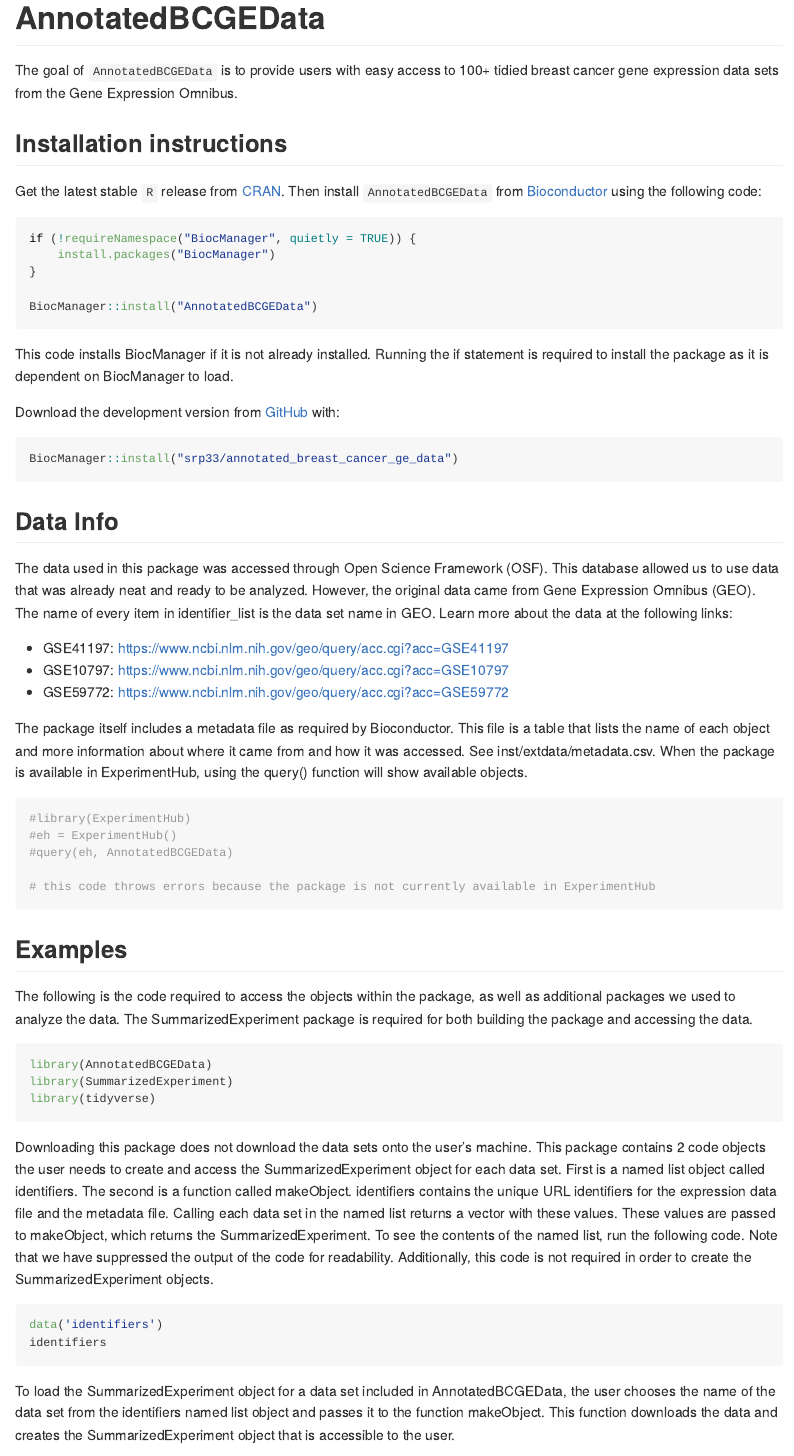
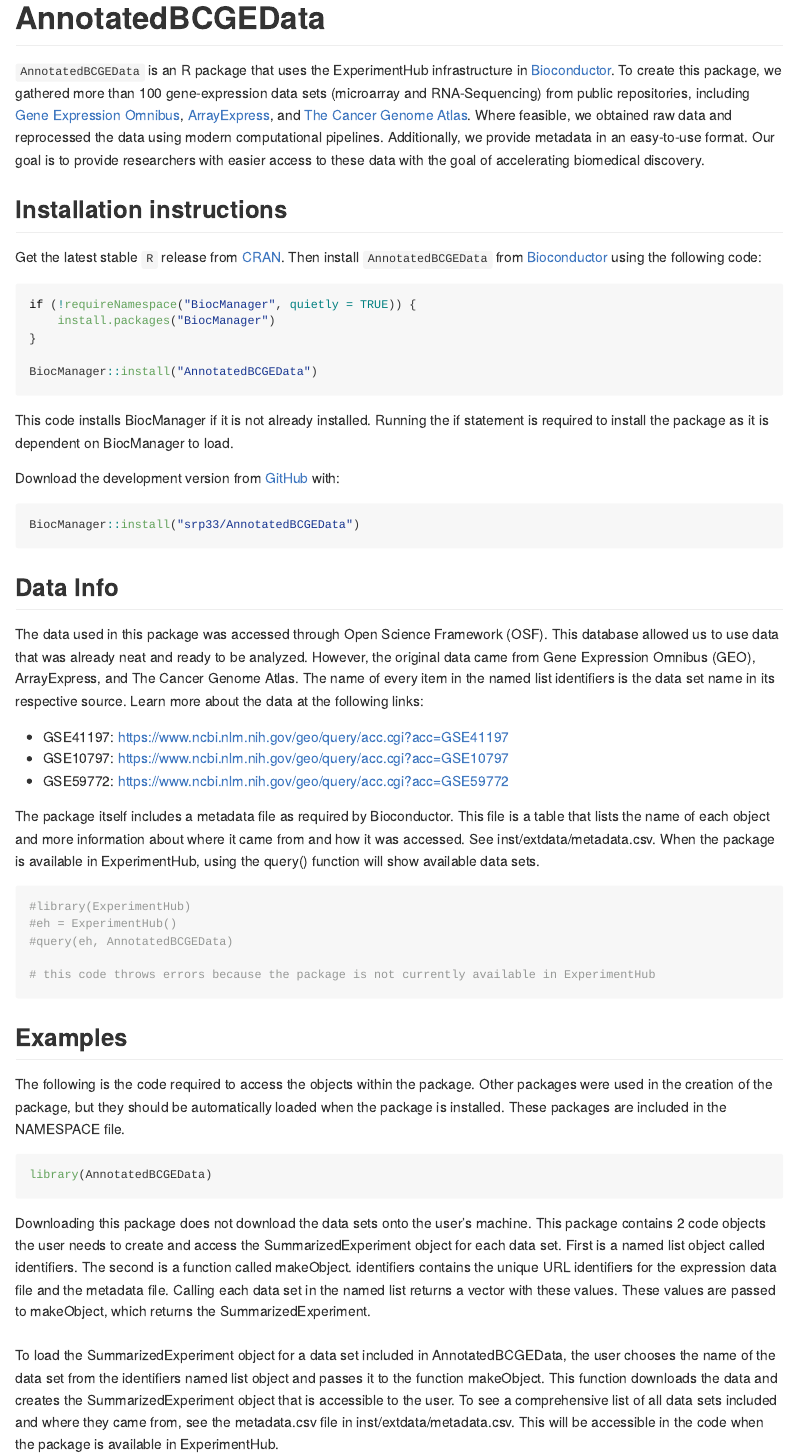
Before and after one commit to srp33/AnnotatedBCGEData, an R Markdown document (README.Rmd): the page in a window 1100 px wide, from its top. The pictures show the output file README.md that the author committed with the source, drawn offline in the style of GitHub; long lines of code are wrapped; badge pictures from the web are left out.

Commit message:
update README, add devdocs and vignettes

````diff
--- a/README.Rmd
+++ b/README.Rmd
@@ -11,16 +11,18 @@
     fig.path = "man/figures/README-",
     out.width = "100%"
 )
+
+devtools::load_all()
 ```
 
 # AnnotatedBCGEData
 
 <!-- badges: start -->
-[![GitHub issues](https://img.shields.io/github/issues/srp33/annotated_breast_cancer_ge_data)](https://github.com/srp33/annotated_breast_cancer_ge_data/issues)
-[![GitHub pulls](https://img.shields.io/github/issues-pr/srp33/annotated_breast_cancer_ge_data)](https://github.com/srp33/annotated_breast_cancer_ge_data/pulls)
+[![GitHub issues](https://img.shields.io/github/issues/srp33/AnnotatedBCGEData)](https://github.com/srp33/AnnotatedBCGEData/issues)
+[![GitHub pulls](https://img.shields.io/github/issues-pr/srp33/AnnotatedBCGEData)](https://github.com/srp33/AnnotatedBCGEData/pulls)
 <!-- badges: end -->
 
-The goal of `AnnotatedBCGEData` is to provide users with easy access to 100+ tidied breast cancer gene expression data sets from the Gene Expression Omnibus.
+`AnnotatedBCGEData` is an R package that uses the ExperimentHub infrastructure in [Bioconductor](https://bioconductor.org/). To create this package, we gathered more than 100 gene-expression data sets (microarray and RNA-Sequencing) from public repositories, including [Gene Expression Omnibus](http://www.ncbi.nlm.nih.gov/geo/), [ArrayExpress](https://www.ebi.ac.uk/biostudies/arrayexpress), and [The Cancer Genome Atlas](https://www.cancer.gov/ccg/research/genome-sequencing/tcga). Where feasible, we obtained raw data and reprocessed the data using modern computational pipelines. Additionally, we provide metadata in an easy-to-use format. Our goal is to provide researchers with easier access to these data with the goal of accelerating biomedical discovery.
 
 ## Installation instructions
 
@@ -36,21 +38,21 @@
 
 This code installs BiocManager if it is not already installed. Running the if statement is required to install the package as it is dependent on BiocManager to load.
 
-Download the development version from [GitHub](https://github.com/srp33/annotated_breast_cancer_ge_data) with:
+Download the development version from [GitHub](https://github.com/srp33/AnnotatedBCGEData) with:
 
 ```{r 'install_dev', eval = FALSE}
-BiocManager::install("srp33/annotated_breast_cancer_ge_data")
+BiocManager::install("srp33/AnnotatedBCGEData")
 ```
 
 ## Data Info
 
-The data used in this package was accessed through Open Science Framework (OSF). This database allowed us to use data that was already neat and ready to be analyzed. However, the original data came from Gene Expression Omnibus (GEO). The name of every item in identifier_list is the data set name in GEO. Learn more about the data at the following links:
+The data used in this package was accessed through Open Science Framework (OSF). This database allowed us to use data that was already neat and ready to be analyzed. However, the original data came from Gene Expression Omnibus (GEO), ArrayExpress, and The Cancer Genome Atlas. The name of every item in the named list identifiers is the data set name in its respective source. Learn more about the data at the following links:
 
  - GSE41197: https://www.ncbi.nlm.nih.gov/geo/query/acc.cgi?acc=GSE41197
  - GSE10797: https://www.ncbi.nlm.nih.gov/geo/query/acc.cgi?acc=GSE10797
  - GSE59772: https://www.ncbi.nlm.nih.gov/geo/query/acc.cgi?acc=GSE59772
 
-The package itself includes a metadata file as required by Bioconductor. This file is a table that lists the name of each object and more information about where it came from and how it was accessed. See inst/extdata/metadata.csv. When the package is available in ExperimentHub, using the query() function will show available objects.
+The package itself includes a metadata file as required by Bioconductor. This file is a table that lists the name of each object and more information about where it came from and how it was accessed. See inst/extdata/metadata.csv. When the package is available in ExperimentHub, using the query() function will show available data sets.
 
 ```{r load_metadata}
 #library(ExperimentHub)
@@ -64,22 +66,14 @@
 
 ## Examples
 
-The following is the code required to access the objects within the package, as well as additional packages we used to analyze the data. The SummarizedExperiment package is required for both building the package and accessing the data.
+The following is the code required to access the objects within the package. Other packages were used in the creation of the package, but they should be automatically loaded when the package is installed. These packages are included in the NAMESPACE file.
 ```{r load_packages, message=FALSE, warning=FALSE}
 library(AnnotatedBCGEData)
-library(SummarizedExperiment)
-library(tidyverse)
 ```
 
-Downloading this package does not download the data sets onto the user's machine. This package contains 2 code objects the user needs to create and access the SummarizedExperiment object for each data set. First is a named list object called identifiers. The second is a function called makeObject. identifiers contains the unique URL identifiers for the expression data file and the metadata file. Calling each data set in the named list returns a vector with these values. These values are passed to makeObject, which returns the SummarizedExperiment. To see the contents of the named list, run the following code. Note that we have suppressed the output of the code for readability. Additionally, this code is not required in order to create the SummarizedExperiment objects.
-
-```{r load_identifiers, echo=TRUE, results='hide'}
-data('identifiers')
-identifiers
-
-```
-
-To load the SummarizedExperiment object for a data set included in AnnotatedBCGEData, the user chooses the name of the data set from the identifiers named list object and passes it to the function makeObject. This function downloads the data and creates the SummarizedExperiment object that is accessible to the user.  <br>
+Downloading this package does not download the data sets onto the user's machine. This package contains 2 code objects the user needs to create and access the SummarizedExperiment object for each data set. First is a named list object called identifiers. The second is a function called makeObject. identifiers contains the unique URL identifiers for the expression data file and the metadata file. Calling each data set in the named list returns a vector with these values. These values are passed to makeObject, which returns the SummarizedExperiment. <br>
+<br>
+To load the SummarizedExperiment object for a data set included in AnnotatedBCGEData, the user chooses the name of the data set from the identifiers named list object and passes it to the function makeObject. This function downloads the data and creates the SummarizedExperiment object that is accessible to the user. To see a comprehensive list of all data sets included and where they came from, see the metadata.csv file in inst/extdata/metadata.csv. This will be accessible in the code when the package is available in ExperimentHub. <br>
 <br>
 The SummarizedExperiment object for each data set includes 3 matrices. The first, which we load as expression_data, is a matrix with the samples as columns and genes as rows. The Ensembl gene ID is used as the row names. The data in the actual matrix is the expression level of the gene for the sample. <br>
 <br>
````
Also changed, not shown: vignettes/AnnotatedBCGEData.Rmd (added, +42 -0 lines), README.md, README.Rmd (5 more changed lines), 3 other files.
